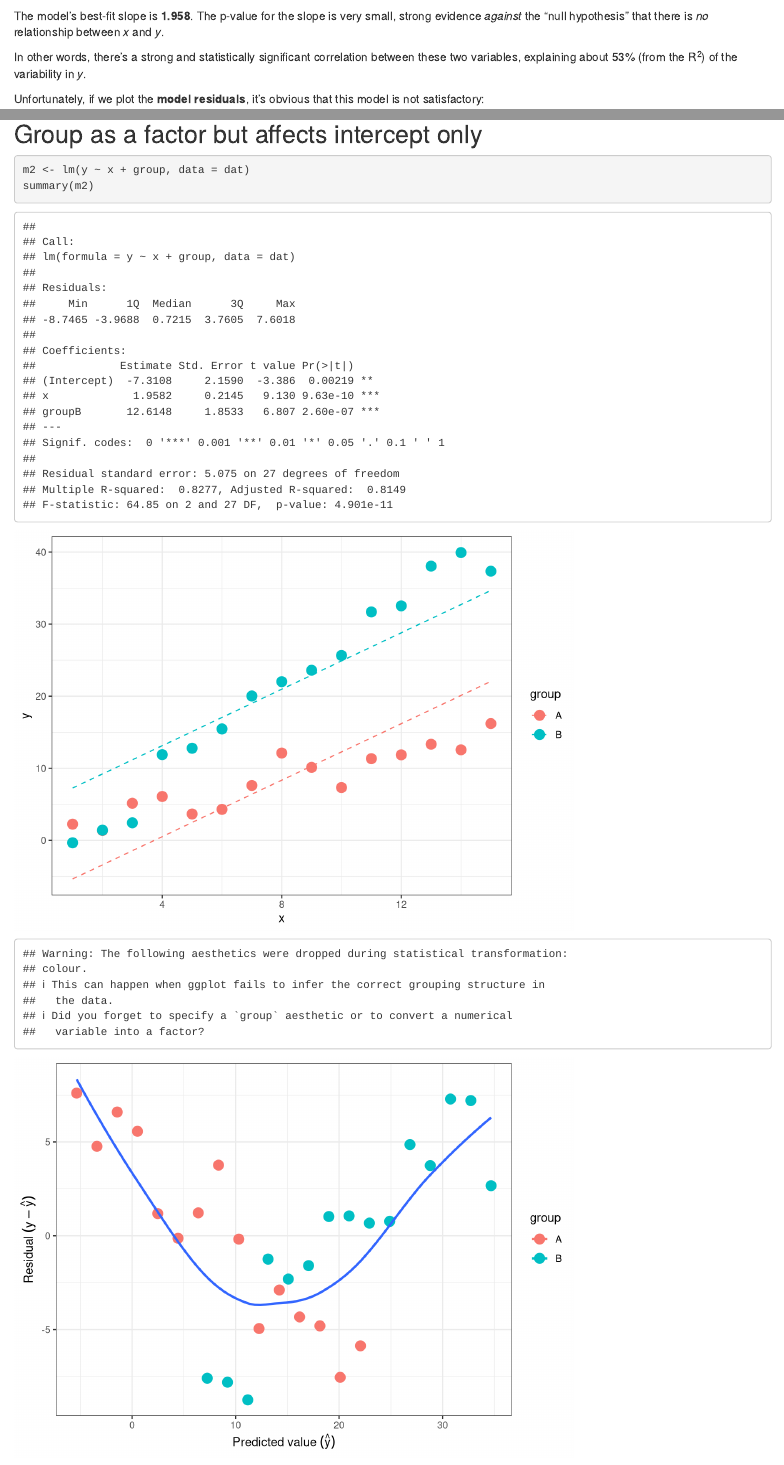
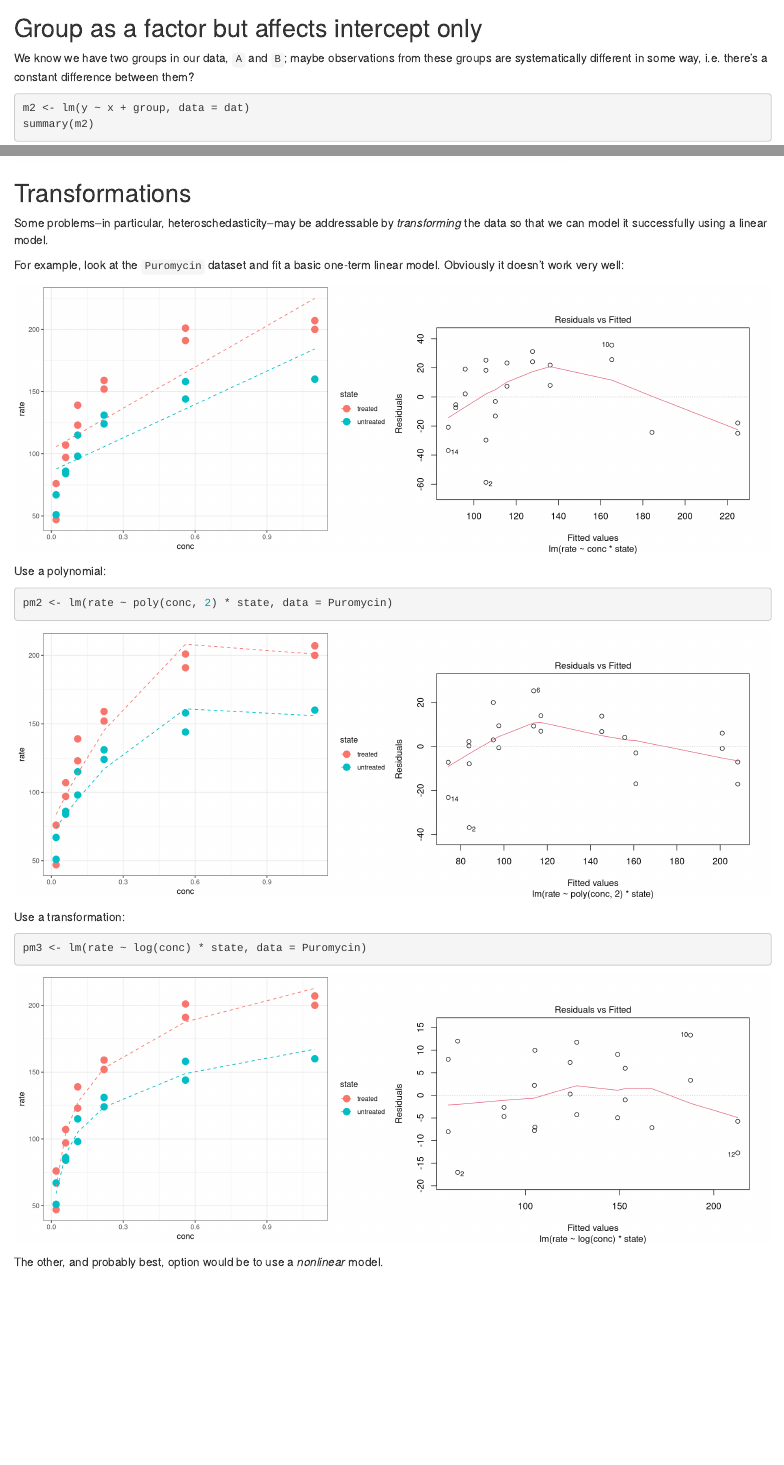
Before and after one commit to bpbond/basicstats, an R Markdown document (linear.Rmd): the page in a window 1100 px wide, from 2140 px down before the commit and from 3250 px down after it, and a second part further down, joined at a grey line. Rendered offline with R 4.5, knitr and Pandoc, with nearby package versions; some code elsewhere in the file could not run offline.

Commit message:
Transformations

````diff
--- a/linear.Rmd
+++ b/linear.Rmd
@@ -56,4 +58,3 @@ between these two variables, explaining about
 `r round(summary(m1)$r.squared * 100, 0)`% (from the R^2^)
 of the variability in _y_.
 
-Unfortunately, if we plot the **model residuals**, it's obvious that this model is not satisfactory:
@@ -79,3 +88,4 @@ We need to find a better model!
+We know we have two groups in our data, `A` and `B`; maybe observations from these groups are systematically different in some way, i.e. there's a constant difference between them?
 
 ```{r m2}
 m2 <- lm(y ~ x + group, data = dat)
@@ -138,3 +149,46 @@ ggplot(dat, aes(m4, y - m4, color = group)) +
   geom_point(size = 4) +
   geom_smooth(aes(group = 1), se = FALSE)
 ```
+
+## Transformations
+
+Some problems--in particular, heteroschedasticity--may be addressable by _transforming_ the data so that we can model it successfully using a linear model.
+
+For example, look at the `Puromycin` dataset and fit a basic one-term linear model. Obviously it doesn't work very well:
+
+```{r, echo=FALSE, message=FALSE, fig.show="hold", out.width="50%"}
+pm1 <- lm(rate ~ conc * state, data = Puromycin)
+Puromycin$pm1 <- predict(pm1, data = Puromycin)
+ggplot(Puromycin, aes(conc, rate, color = state)) +
+  geom_point(size = 4) + geom_line(aes(y = pm1), linetype = 2)
+plot(pm1, which = 1)
+```
+
+Use a polynomial:
+
+
+```{r}
+pm2 <- lm(rate ~ poly(conc, 2) * state, data = Puromycin)
+```
+
+```{r puromycin-poly, echo=FALSE, message=FALSE, fig.show="hold", out.width="50%"}
+Puromycin$pm2 <- predict(pm2, data = Puromycin)
+ggplot(Puromycin, aes(conc, rate, color = state)) +
+  geom_point(size = 4) + geom_line(aes(y = pm2), linetype = 2)
+plot(pm2, which = 1)
+```
+
+Use a transformation:
+
+```{r}
+pm3 <- lm(rate ~ log(conc) * state, data = Puromycin)
+```
+
+```{r puromycin-trans, echo=FALSE, message=FALSE, fig.show="hold", out.width="50%"}
+Puromycin$pm3 <- predict(pm3, data = Puromycin)
+ggplot(Puromycin, aes(conc, rate, color = state)) +
+  geom_point(size = 4) + geom_line(aes(y = pm3), linetype = 2)
+plot(pm3, which = 1)
+```
+
+The other, and probably best, option would be to use a _nonlinear_ model.
````
Also changed, not shown: linear.Rmd (25 more changed lines).
